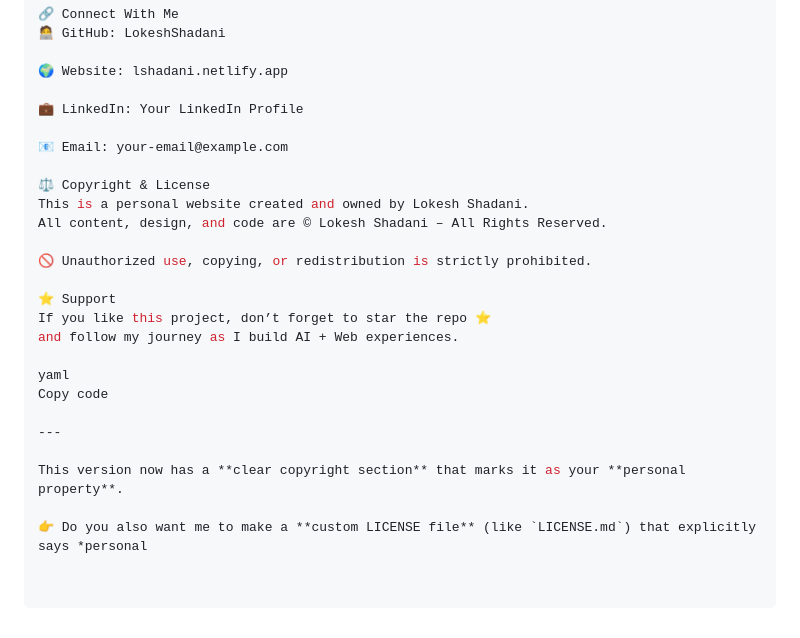
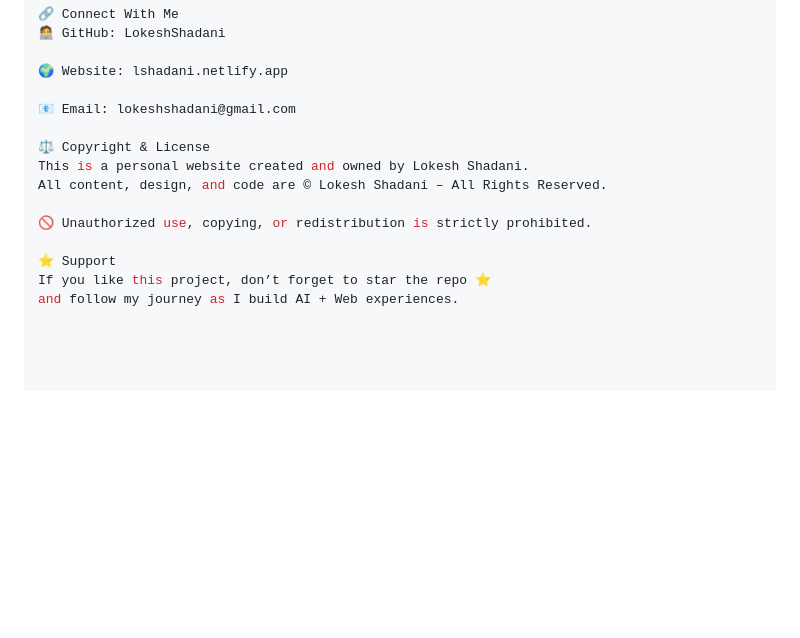
Before and after one commit to LokeshShadani/lokeshshadani, a Markdown page: README.md, the part around the change. Drawn GitHub-style; blank space fills up the shorter version.

```diff
--- a/README.md
+++ b/README.md
@@ -92,9 +92,7 @@ Homepage	AI Assistant	Projects
 
 🌍 Website: lshadani.netlify.app
 
-💼 LinkedIn: Your LinkedIn Profile
-
-📧 Email: your-email@example.com
+📧 Email: lokeshshadani@gmail.com
 
 ⚖️ Copyright & License
 This is a personal website created and owned by Lokesh Shadani.
@@ -105,12 +103,3 @@ All content, design, and code are © Lokesh Shadani – All Rights Reserved.
 ⭐ Support
 If you like this project, don’t forget to star the repo ⭐
 and follow my journey as I build AI + Web experiences.
-
-yaml
-Copy code
-
----
-
-This version now has a **clear copyright section** that marks it as your **personal property**.
-
-👉 Do you also want me to make a **custom LICENSE file** (like `LICENSE.md`) that explicitly says *personal
```
